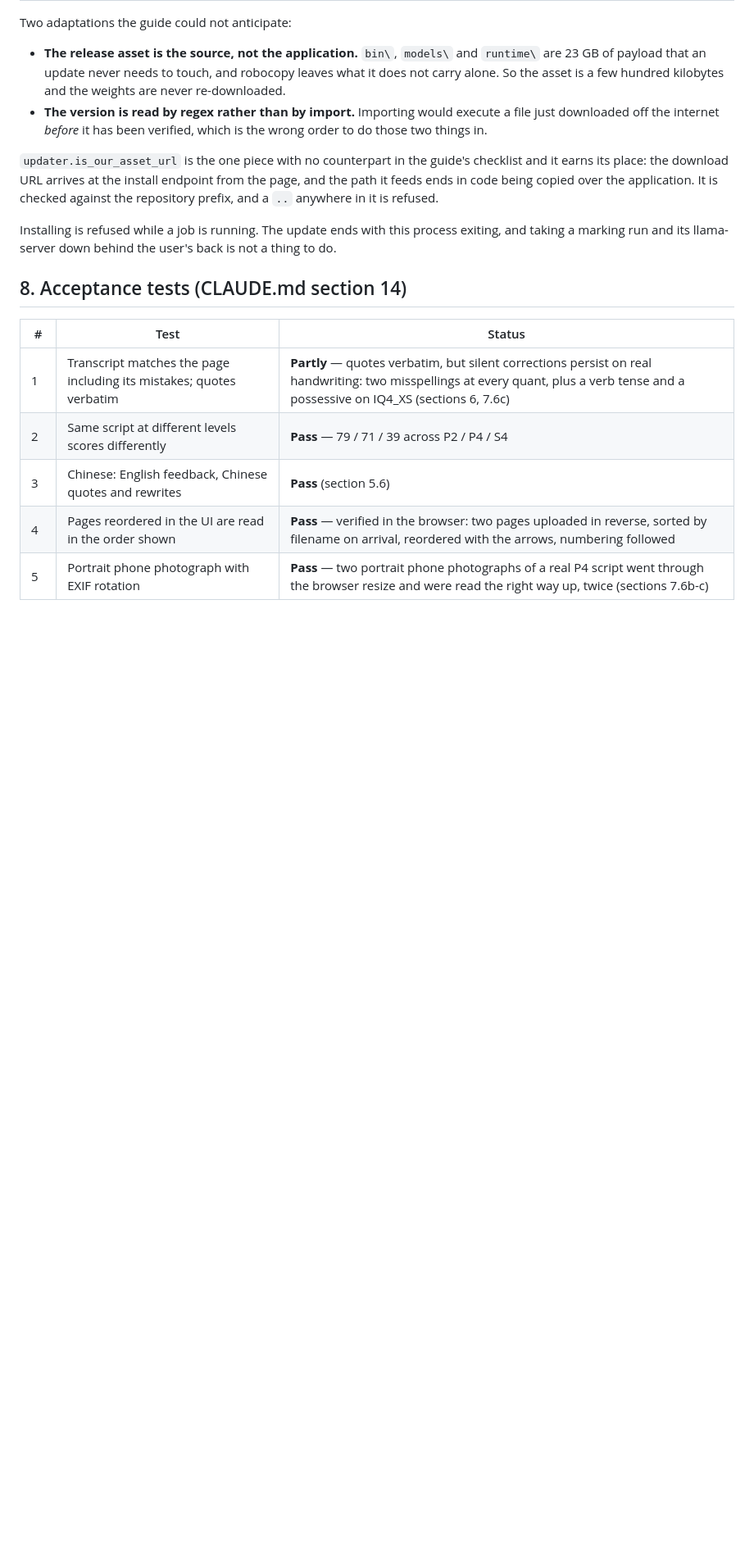
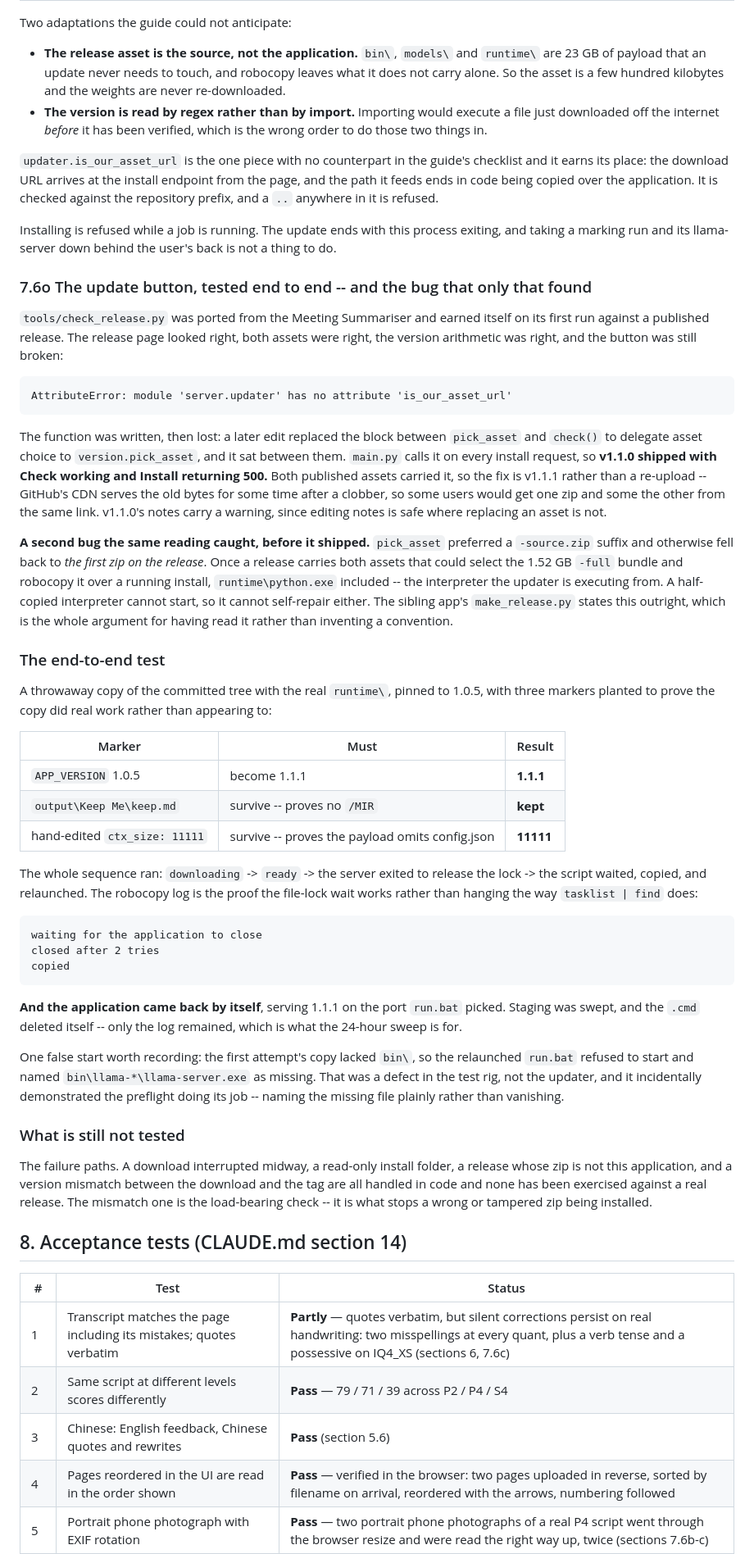
Before and after one commit to NGJHD/Composition-Marker, a Markdown page: BUILD_NOTES.md, the part around the change. Shown at 82% size. Rendered like a GitHub page; blank space fills up the shorter version.

Commit message:
Record the end-to-end update test, and the bug check_release.py caught
The update installs: 1.0.5 to 1.1.1 on a throwaway copy, with the user's
output folder and hand-edited config.json both surviving, the file-lock wait
closing after two tries rather than hanging, and the application relaunching
itself. BUILD_NOTES 7.6o has the markers and what is still untested -- every
failure path, including the version-mismatch check that is the one stopping a
wrong zip being installed.

Co-Authored-By: Claude Opus 5 <noreply@anthropic.com>
Claude-Session: https://claude.ai/code/session_01DGUsxnazrXw4QmbDBnrWFb

```diff
--- a/BUILD_NOTES.md
+++ b/BUILD_NOTES.md
@@ -1159,6 +1159,65 @@ Installing is refused while a job is running. The update ends with this process
 and taking a marking run and its llama-server down behind the user's back is not a thing
 to do.
 
+### 7.6o The update button, tested end to end -- and the bug that only that found
+
+`tools/check_release.py` was ported from the Meeting Summariser and earned itself on its
+first run against a published release. The release page looked right, both assets were
+right, the version arithmetic was right, and the button was still broken:
+
+    AttributeError: module 'server.updater' has no attribute 'is_our_asset_url'
+
+The function was written, then lost: a later edit replaced the block between `pick_asset`
+and `check()` to delegate asset choice to `version.pick_asset`, and it sat between them.
+`main.py` calls it on every install request, so **v1.1.0 shipped with Check working and
+Install returning 500.** Both published assets carried it, so the fix is v1.1.1 rather
+than a re-upload -- GitHub's CDN serves the old bytes for some time after a clobber, so
+some users would get one zip and some the other from the same link. v1.1.0's notes carry
+a warning, since editing notes is safe where replacing an asset is not.
+
+**A second bug the same reading caught, before it shipped.** `pick_asset` preferred a
+`-source.zip` suffix and otherwise fell back to *the first zip on the release*. Once a
+release carries both assets that could select the 1.52 GB `-full` bundle and robocopy it
+over a running install, `runtime\python.exe` included -- the interpreter the updater is
+executing from. A half-copied interpreter cannot start, so it cannot self-repair either.
+The sibling app's `make_release.py` states this outright, which is the whole argument for
+having read it rather than inventing a convention.
+
+### The end-to-end test
+
+A throwaway copy of the committed tree with the real `runtime\`, pinned to 1.0.5, with
+three markers planted to prove the copy did real work rather than appearing to:
+
+| Marker | Must | Result |
+|---|---|---|
+| `APP_VERSION` 1.0.5 | become 1.1.1 | **1.1.1** |
+| `output\Keep Me\keep.md` | survive -- proves no `/MIR` | **kept** |
+| hand-edited `ctx_size: 11111` | survive -- proves the payload omits config.json | **11111** |
+
+The whole sequence ran: `downloading` -> `ready` -> the server exited to release the lock
+-> the script waited, copied, and relaunched. The robocopy log is the proof the file-lock
+wait works rather than hanging the way `tasklist | find` does:
+
+    waiting for the application to close
+    closed after 2 tries
+    copied
+
+**And the application came back by itself**, serving 1.1.1 on the port `run.bat` picked.
+Staging was swept, and the `.cmd` deleted itself -- only the log remained, which is what
+the 24-hour sweep is for.
+
+One false start worth recording: the first attempt's copy lacked `bin\`, so the relaunched
+`run.bat` refused to start and named `bin\llama-*\llama-server.exe` as missing. That was a
+defect in the test rig, not the updater, and it incidentally demonstrated the preflight
+doing its job -- naming the missing file plainly rather than vanishing.
+
+### What is still not tested
+
+The failure paths. A download interrupted midway, a read-only install folder, a release
+whose zip is not this application, and a version mismatch between the download and the tag
+are all handled in code and none has been exercised against a real release. The mismatch
+one is the load-bearing check -- it is what stops a wrong or tampered zip being installed.
+
 ## 8. Acceptance tests (CLAUDE.md section 14)
 
 | # | Test | Status |
```
